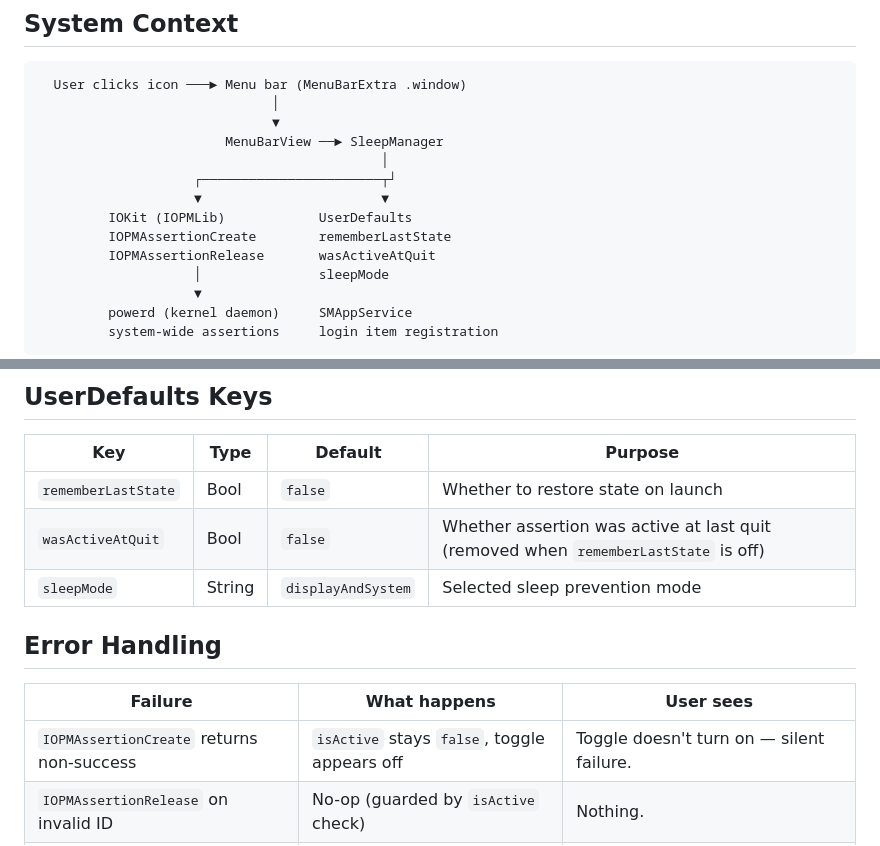
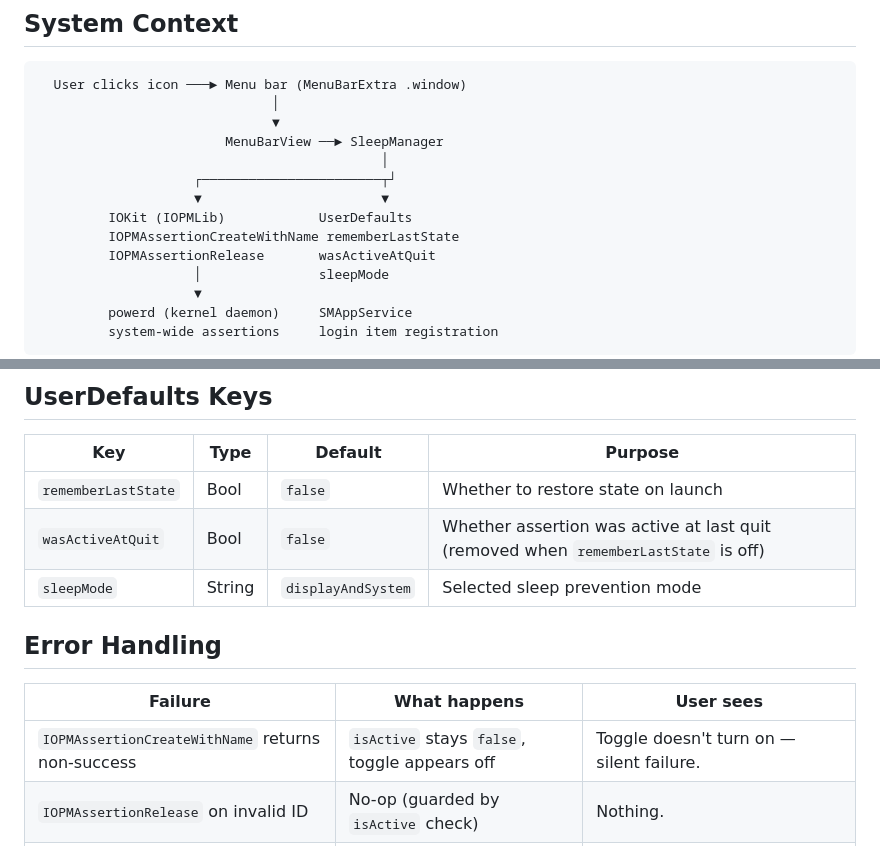
Before and after one commit to vasylenko/vigil, a Markdown page: ARCHITECTURE.md, 2 parts joined by grey strips. Rendered like a GitHub page.

Commit message:
Fix ARCHITECTURE.md: IOPMAssertionCreate → IOPMAssertionCreateWithName

```diff
--- a/ARCHITECTURE.md
+++ b/ARCHITECTURE.md
@@ -13,7 +13,7 @@
                     ┌───────────────────────┬┘
                     ▼                       ▼
          IOKit (IOPMLib)            UserDefaults
-         IOPMAssertionCreate        rememberLastState
+         IOPMAssertionCreateWithName rememberLastState
          IOPMAssertionRelease       wasActiveAtQuit
                     │               sleepMode
                     ▼
@@ -68,7 +68,7 @@ Assertions are *requests* — macOS overrides them for lid close, manual sleep (
 ## UserDefaults Keys
 
 | Key | Type | Default | Purpose |
-|-----|------|---------|---------|
+|-----|------|---------|--------|
 | `rememberLastState` | Bool | `false` | Whether to restore state on launch |
 | `wasActiveAtQuit` | Bool | `false` | Whether assertion was active at last quit (removed when `rememberLastState` is off) |
 | `sleepMode` | String | `displayAndSystem` | Selected sleep prevention mode |
@@ -76,8 +76,8 @@ Assertions are *requests* — macOS overrides them for lid close, manual sleep (
 ## Error Handling
 
 | Failure | What happens | User sees |
-|---------|-------------|-----------|
-| `IOPMAssertionCreate` returns non-success | `isActive` stays `false`, toggle appears off | Toggle doesn't turn on — silent failure. |
+|---------|-------------|----------|
+| `IOPMAssertionCreateWithName` returns non-success | `isActive` stays `false`, toggle appears off | Toggle doesn't turn on — silent failure. |
 | `IOPMAssertionRelease` on invalid ID | No-op (guarded by `isActive` check) | Nothing. |
 | `SMAppService.register()` throws | `try?` swallows error | Toggle re-syncs with actual system state on next `.onAppear`. |
 | `UserDefaults` key missing | Returns `false` (Bool) or `nil` (String) | App starts with defaults: inactive, Display & System mode. |
```
Also changed, not shown: other parts of ARCHITECTURE.md (+1 -1 lines).
